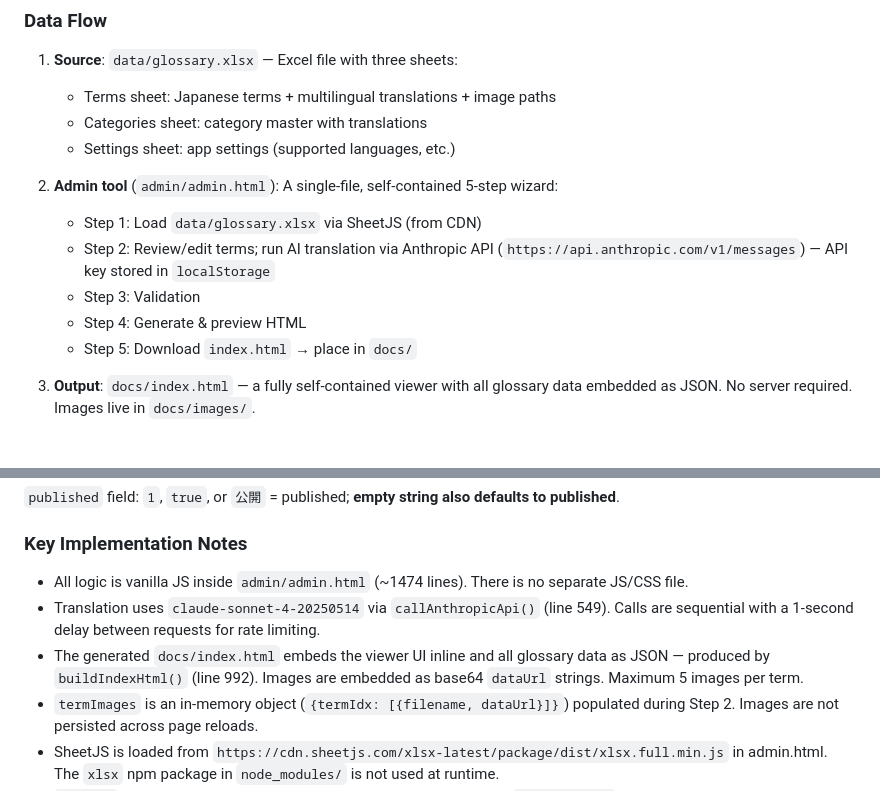
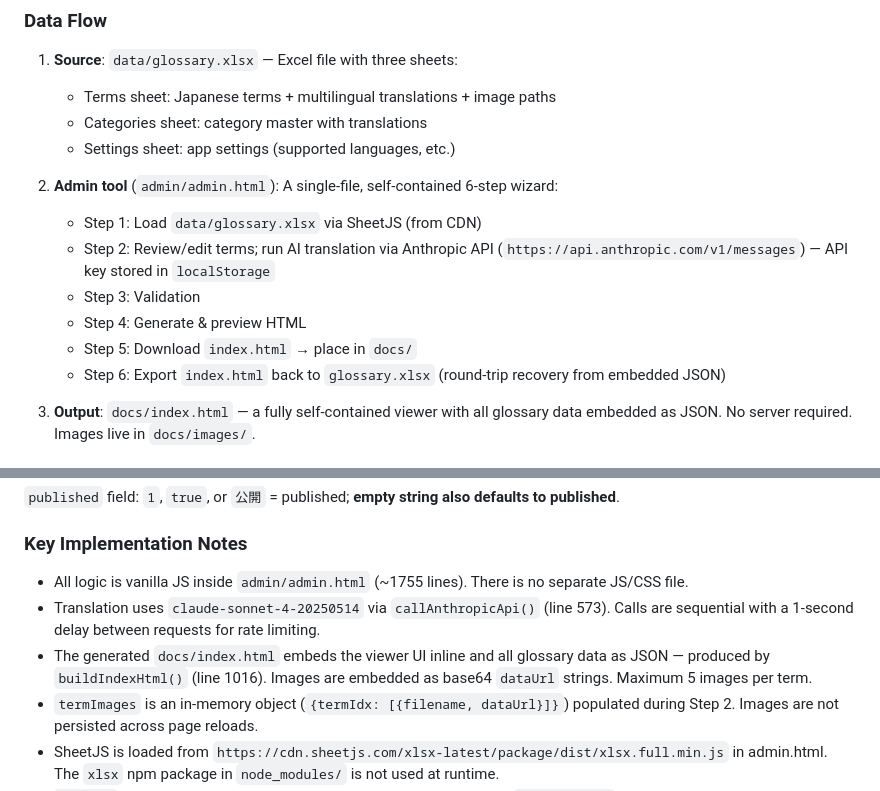
Before and after one commit to yamakoziki/glossary-app, a Markdown page: CLAUDE.md, 2 parts joined by grey strips. Drawn GitHub-style.

Commit message:
CLAUDE.md更新: Step6追加・行番号修正
Co-Authored-By: Claude Sonnet 4.6 <noreply@anthropic.com>

```diff
--- a/CLAUDE.md
+++ b/CLAUDE.md
@@ -30,12 +30,13 @@ cat package.json
    - Categories sheet: category master with translations
    - Settings sheet: app settings (supported languages, etc.)
 
-2. **Admin tool** (`admin/admin.html`): A single-file, self-contained 5-step wizard:
+2. **Admin tool** (`admin/admin.html`): A single-file, self-contained 6-step wizard:
    - Step 1: Load `data/glossary.xlsx` via SheetJS (from CDN)
    - Step 2: Review/edit terms; run AI translation via Anthropic API (`https://api.anthropic.com/v1/messages`) — API key stored in `localStorage`
    - Step 3: Validation
    - Step 4: Generate & preview HTML
    - Step 5: Download `index.html` → place in `docs/`
+   - Step 6: Export `index.html` back to `glossary.xlsx` (round-trip recovery from embedded JSON)
 
 3. **Output**: `docs/index.html` — a fully self-contained viewer with all glossary data embedded as JSON. No server required. Images live in `docs/images/`.
 
@@ -51,9 +52,9 @@ cat package.json
 
 ### Key Implementation Notes
 
-- All logic is vanilla JS inside `admin/admin.html` (~1474 lines). There is no separate JS/CSS file.
-- Translation uses `claude-sonnet-4-20250514` via `callAnthropicApi()` (line 549). Calls are sequential with a 1-second delay between requests for rate limiting.
-- The generated `docs/index.html` embeds the viewer UI inline and all glossary data as JSON — produced by `buildIndexHtml()` (line 992). Images are embedded as base64 `dataUrl` strings. Maximum 5 images per term.
+- All logic is vanilla JS inside `admin/admin.html` (~1755 lines). There is no separate JS/CSS file.
+- Translation uses `claude-sonnet-4-20250514` via `callAnthropicApi()` (line 573). Calls are sequential with a 1-second delay between requests for rate limiting.
+- The generated `docs/index.html` embeds the viewer UI inline and all glossary data as JSON — produced by `buildIndexHtml()` (line 1016). Images are embedded as base64 `dataUrl` strings. Maximum 5 images per term.
 - `termImages` is an in-memory object (`{termIdx: [{filename, dataUrl}]}`) populated during Step 2. Images are not persisted across page reloads.
 - SheetJS is loaded from `https://cdn.sheetjs.com/xlsx-latest/package/dist/xlsx.full.min.js` in admin.html. The `xlsx` npm package in `node_modules/` is not used at runtime.
 - `images/` at the repo root is a backup of source images (not served); `docs/images/` contains the published copies.
```
